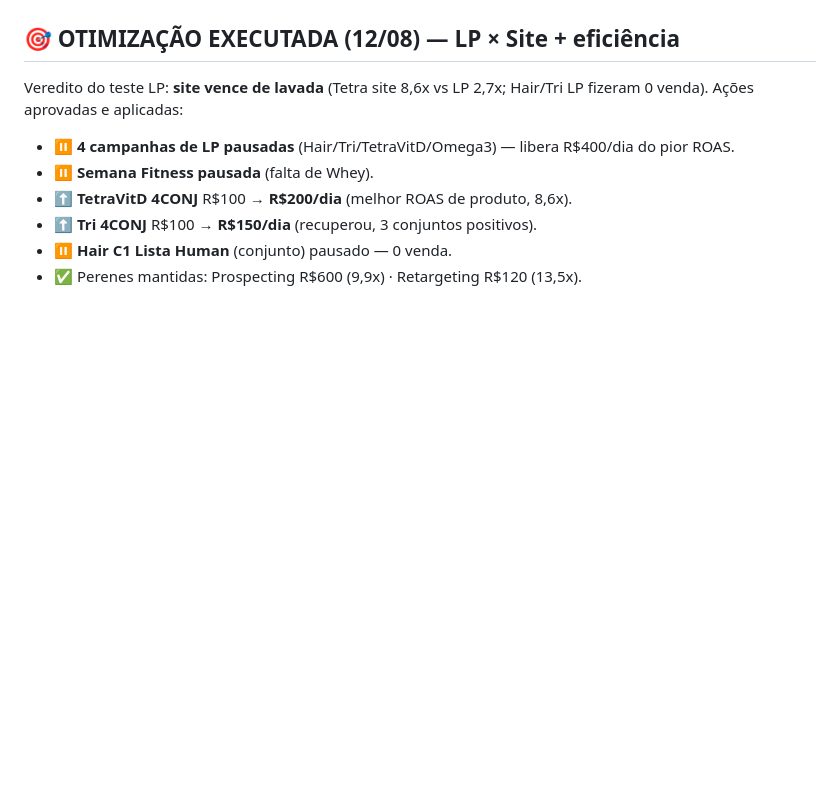
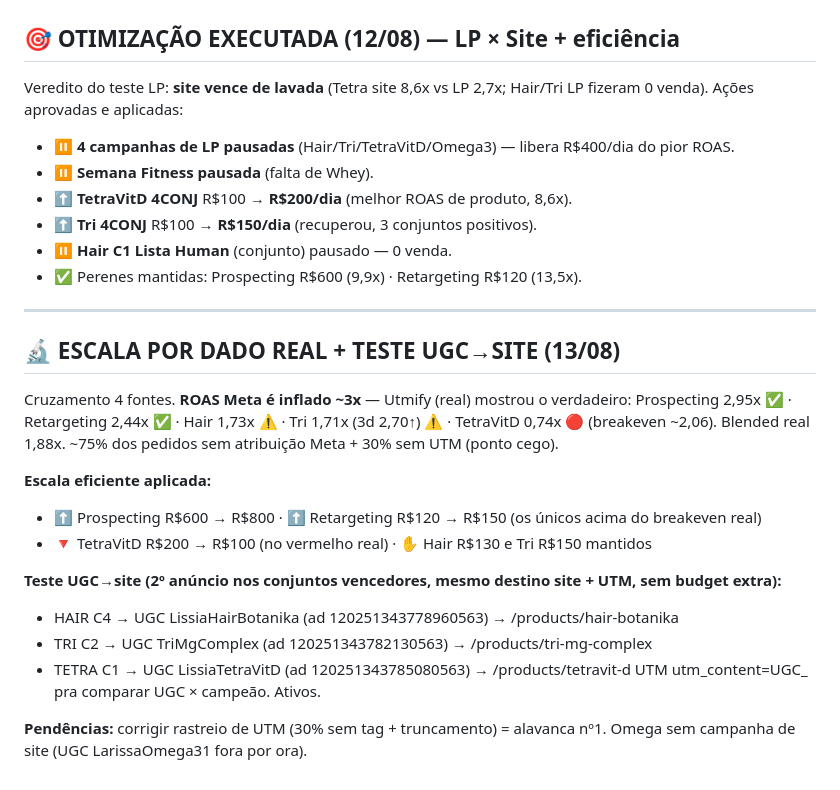
Before and after one commit to BotanikaHub/Botanika-Desing, a Markdown page: MONTAGEM-MANUAL-SEMANA-FITNESS.md, the part around the change. Rendered like a GitHub page; blank space fills up the shorter version.

Commit message:
Escala por dado real (Utmify) + teste UGC->site: Prospecting R$800, Retarget R$150, Tetra R$100; 3 UGC ativos

```diff
--- a/MONTAGEM-MANUAL-SEMANA-FITNESS.md
+++ b/MONTAGEM-MANUAL-SEMANA-FITNESS.md
@@ -87,3 +87,21 @@ Veredito do teste LP: **site vence de lavada** (Tetra site 8,6x vs LP 2,7x; Hair
 - ⬆️ **Tri 4CONJ** R$100 → **R$150/dia** (recuperou, 3 conjuntos positivos).
 - ⏸️ **Hair C1 Lista Human** (conjunto) pausado — 0 venda.
 - ✅ Perenes mantidas: Prospecting R$600 (9,9x) · Retargeting R$120 (13,5x).
+
+---
+
+## 🔬 ESCALA POR DADO REAL + TESTE UGC→SITE (13/08)
+Cruzamento 4 fontes. **ROAS Meta é inflado ~3x** — Utmify (real) mostrou o verdadeiro:
+Prospecting 2,95x ✅ · Retargeting 2,44x ✅ · Hair 1,73x ⚠️ · Tri 1,71x (3d 2,70↑) ⚠️ · TetraVitD 0,74x 🔴 (breakeven ~2,06). Blended real 1,88x. ~75% dos pedidos sem atribuição Meta + 30% sem UTM (ponto cego).
+
+**Escala eficiente aplicada:**
+- ⬆️ Prospecting R$600 → R$800 · ⬆️ Retargeting R$120 → R$150 (os únicos acima do breakeven real)
+- 🔻 TetraVitD R$200 → R$100 (no vermelho real) · ✋ Hair R$130 e Tri R$150 mantidos
+
+**Teste UGC→site (2º anúncio nos conjuntos vencedores, mesmo destino site + UTM, sem budget extra):**
+- HAIR C4 → UGC LissiaHairBotanika (ad 120251343778960563) → /products/hair-botanika
+- TRI C2 → UGC TriMgComplex (ad 120251343782130563) → /products/tri-mg-complex
+- TETRA C1 → UGC LissiaTetraVitD (ad 120251343785080563) → /products/tetravit-d
+UTM utm_content=UGC_<produto> pra comparar UGC × campeão. Ativos.
+
+**Pendências:** corrigir rastreio de UTM (30% sem tag + truncamento) = alavanca nº1. Omega sem campanha de site (UGC LarissaOmega31 fora por ora).
```
